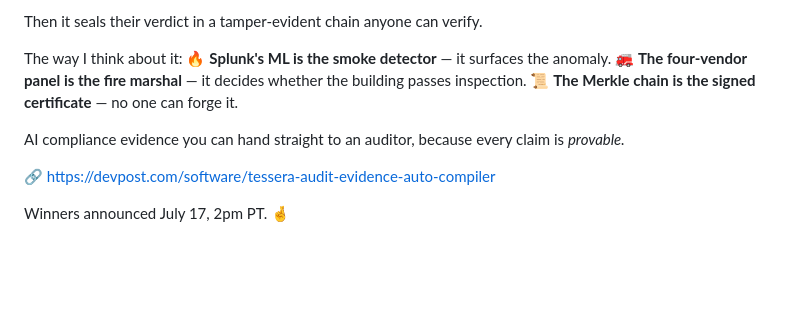
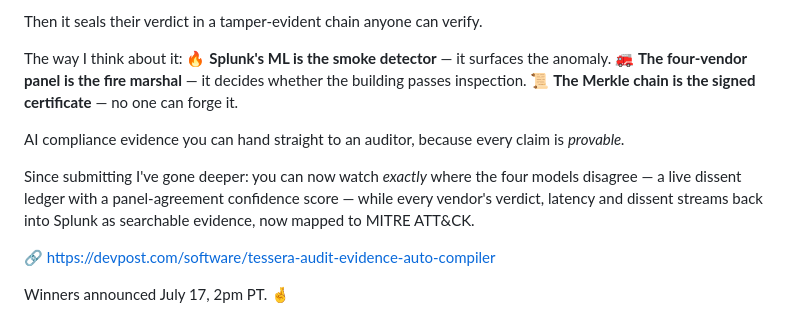
Before and after one commit to sandhipveera/audit-evidence-compiler, a Markdown page: docs/linkedin-posts.md, the part around the change. Drawn GitHub-style; blank space fills up the shorter version.

Commit message:
docs: add a line to the personal LinkedIn post about the new features
Mentions the live dissent ledger + panel-agreement confidence, per-vendor
telemetry streaming to Splunk, and the MITRE ATT&CK mapping.

Co-Authored-By: Claude Opus 4.8 (1M context) <noreply@anthropic.com>

```diff
--- a/docs/linkedin-posts.md
+++ b/docs/linkedin-posts.md
@@ -60,6 +60,8 @@ The way I think about it:
 
 AI compliance evidence you can hand straight to an auditor, because every claim is *provable.*
 
+Since submitting I've gone deeper: you can now watch *exactly* where the four models disagree — a live dissent ledger with a panel-agreement confidence score — while every vendor's verdict, latency and dissent streams back into Splunk as searchable evidence, now mapped to MITRE ATT&CK.
+
 🔗 https://devpost.com/software/tessera-audit-evidence-auto-compiler
 
 Winners announced July 17, 2pm PT. 🤞
```
